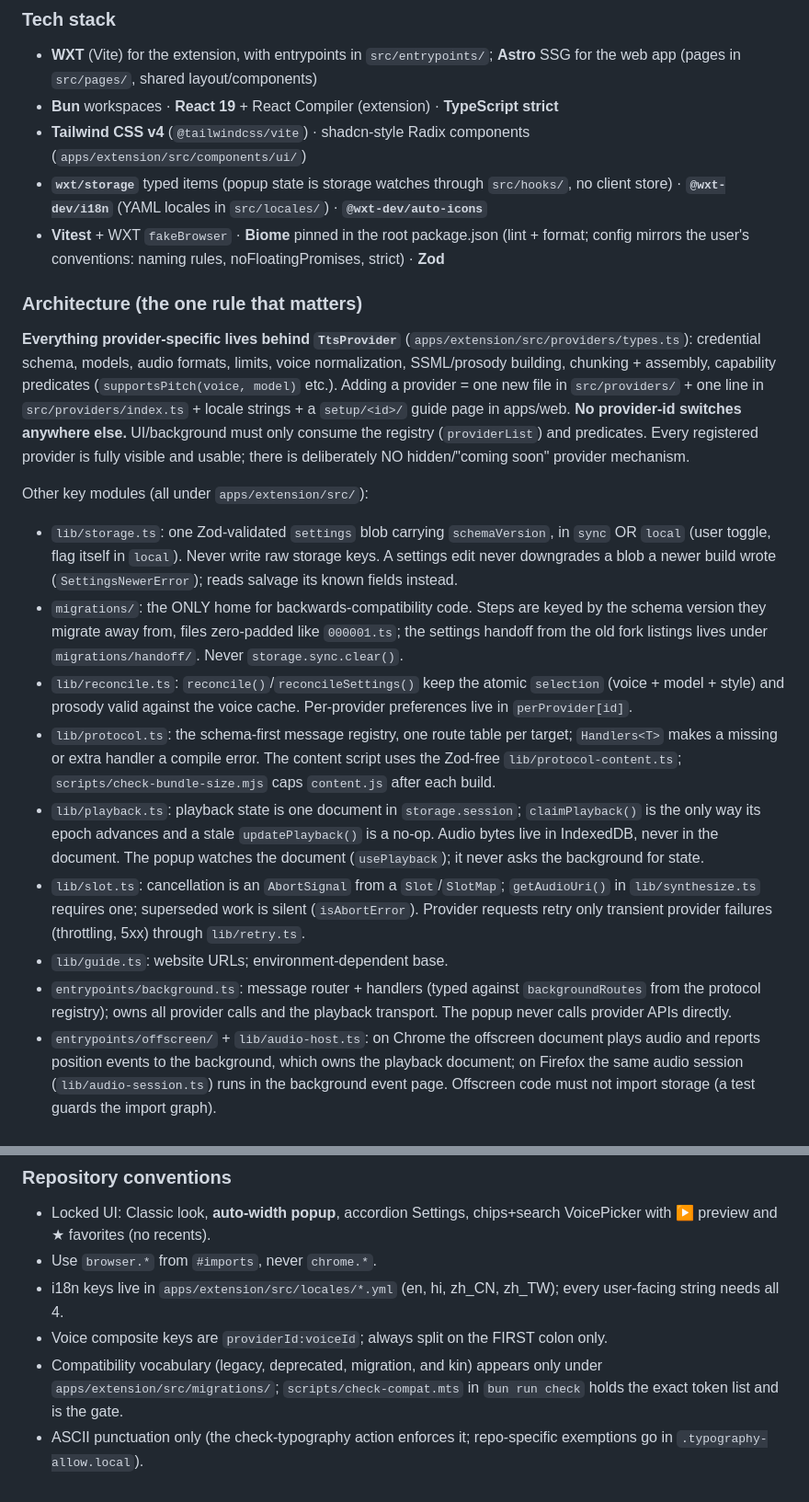
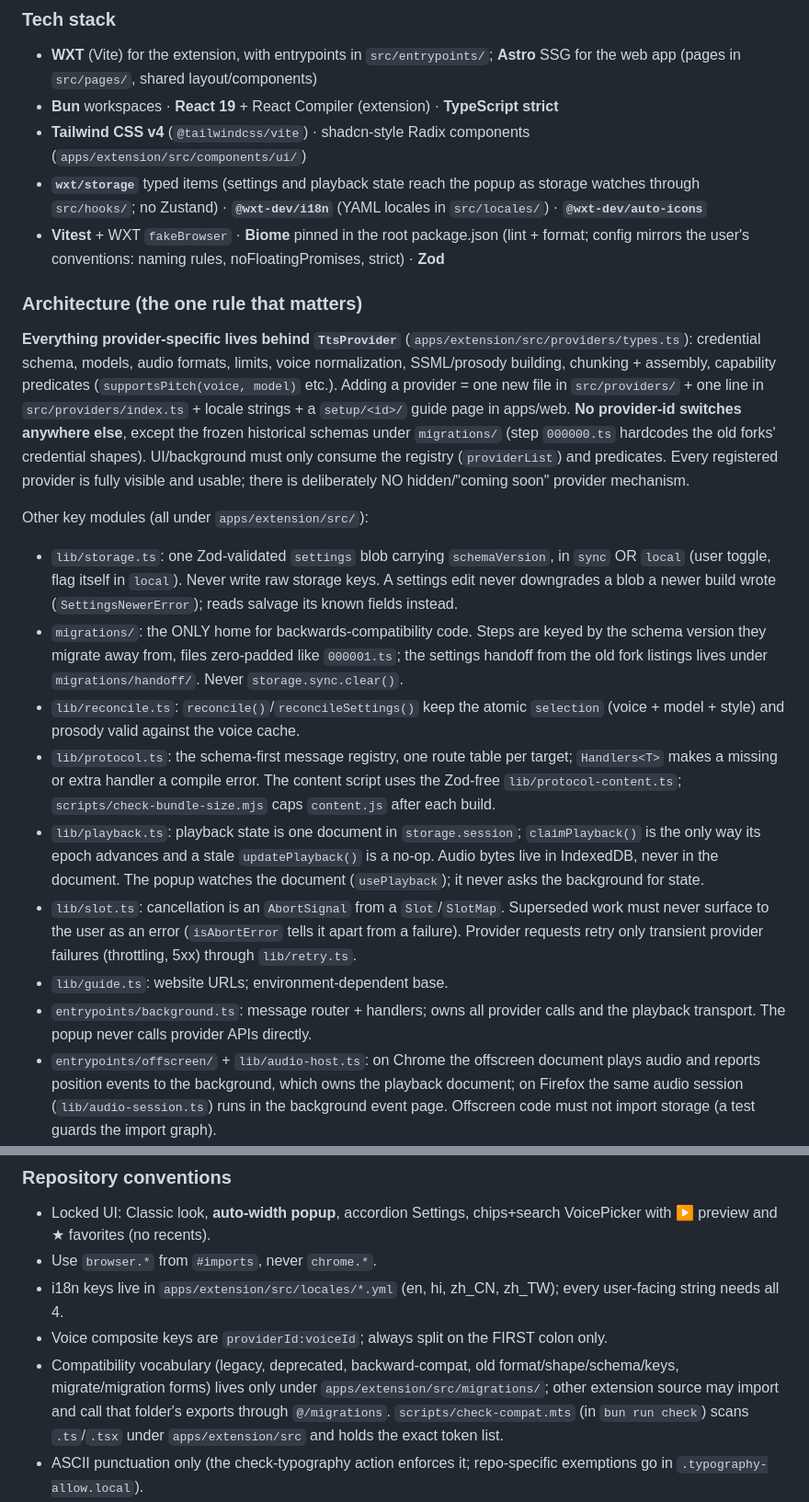
Before and after one commit to Vivswan/cloud-speech, a Markdown page: AGENTS.md, 2 parts joined by grey strips. Shown at 92% size. GitHub-like rendering.

Commit message:
docs: state the storage, supersession, and compat-scan rules precisely
Tighten the repository-specific section of AGENTS.md so every sentence is a rule or a pointer that holds on the branches it describes.

- wxt/storage: settings and playback state reach the popup as storage watches; the popup keeps its transient background error in memory, so the text no longer denies a client store outright
- lib/slot.ts: superseded work must never surface to the user as an error is stated as the rule, not as a description of current behaviour
- compatibility vocabulary: exact token list, the @/migrations import exemption, and the scan scope of scripts/check-compat.mts
- provider-id switches: the frozen historical schemas under migrations/ are the one exception
- cut code-derivable detail: perProvider[id], getAudioUri() requiring a signal, and the duplicated backgroundRoutes typing note

```diff
--- a/AGENTS.md
+++ b/AGENTS.md
@@ -50,23 +50,23 @@ Cloud Speech: Turn highlighted text into natural speech with Amazon Polly, Azure
 - **WXT** (Vite) for the extension, with entrypoints in `src/entrypoints/`; **Astro** SSG for the web app (pages in `src/pages/`, shared layout/components)
 - **Bun** workspaces · **React 19** + React Compiler (extension) · **TypeScript strict**
 - **Tailwind CSS v4** (`@tailwindcss/vite`) · shadcn-style Radix components (`apps/extension/src/components/ui/`)
-- **`wxt/storage`** typed items (popup state is storage watches through `src/hooks/`, no client store) · **`@wxt-dev/i18n`** (YAML locales in `src/locales/`) · **`@wxt-dev/auto-icons`**
+- **`wxt/storage`** typed items (settings and playback state reach the popup as storage watches through `src/hooks/`; no Zustand) · **`@wxt-dev/i18n`** (YAML locales in `src/locales/`) · **`@wxt-dev/auto-icons`**
 - **Vitest** + WXT `fakeBrowser` · **Biome** pinned in the root package.json (lint + format; config mirrors the user's conventions: naming rules, noFloatingPromises, strict) · **Zod**
 
 ### Architecture (the one rule that matters)
 
-**Everything provider-specific lives behind `TtsProvider`** (`apps/extension/src/providers/types.ts`): credential schema, models, audio formats, limits, voice normalization, SSML/prosody building, chunking + assembly, capability predicates (`supportsPitch(voice, model)` etc.). Adding a provider = one new file in `src/providers/` + one line in `src/providers/index.ts` + locale strings + a `setup/<id>/` guide page in apps/web. **No provider-id switches anywhere else.** UI/background must only consume the registry (`providerList`) and predicates. Every registered provider is fully visible and usable; there is deliberately NO hidden/"coming soon" provider mechanism.
+**Everything provider-specific lives behind `TtsProvider`** (`apps/extension/src/providers/types.ts`): credential schema, models, audio formats, limits, voice normalization, SSML/prosody building, chunking + assembly, capability predicates (`supportsPitch(voice, model)` etc.). Adding a provider = one new file in `src/providers/` + one line in `src/providers/index.ts` + locale strings + a `setup/<id>/` guide page in apps/web. **No provider-id switches anywhere else**, except the frozen historical schemas under `migrations/` (step `000000.ts` hardcodes the old forks' credential shapes). UI/background must only consume the registry (`providerList`) and predicates. Every registered provider is fully visible and usable; there is deliberately NO hidden/"coming soon" provider mechanism.
 
 Other key modules (all under `apps/extension/src/`):
 
 - `lib/storage.ts`: one Zod-validated `settings` blob carrying `schemaVersion`, in `sync` OR `local` (user toggle, flag itself in `local`). Never write raw storage keys. A settings edit never downgrades a blob a newer build wrote (`SettingsNewerError`); reads salvage its known fields instead.
 - `migrations/`: the ONLY home for backwards-compatibility code. Steps are keyed by the schema version they migrate away from, files zero-padded like `000001.ts`; the settings handoff from the old fork listings lives under `migrations/handoff/`. Never `storage.sync.clear()`.
-- `lib/reconcile.ts`: `reconcile()`/`reconcileSettings()` keep the atomic `selection` (voice + model + style) and prosody valid against the voice cache. Per-provider preferences live in `perProvider[id]`.
+- `lib/reconcile.ts`: `reconcile()`/`reconcileSettings()` keep the atomic `selection` (voice + model + style) and prosody valid against the voice cache.
 - `lib/protocol.ts`: the schema-first message registry, one route table per target; `Handlers<T>` makes a missing or extra handler a compile error. The content script uses the Zod-free `lib/protocol-content.ts`; `scripts/check-bundle-size.mjs` caps `content.js` after each build.
 - `lib/playback.ts`: playback state is one document in `storage.session`; `claimPlayback()` is the only way its epoch advances and a stale `updatePlayback()` is a no-op. Audio bytes live in IndexedDB, never in the document. The popup watches the document (`usePlayback`); it never asks the background for state.
-- `lib/slot.ts`: cancellation is an `AbortSignal` from a `Slot`/`SlotMap`; `getAudioUri()` in `lib/synthesize.ts` requires one; superseded work is silent (`isAbortError`). Provider requests retry only transient provider failures (throttling, 5xx) through `lib/retry.ts`.
+- `lib/slot.ts`: cancellation is an `AbortSignal` from a `Slot`/`SlotMap`. Superseded work must never surface to the user as an error (`isAbortError` tells it apart from a failure). Provider requests retry only transient provider failures (throttling, 5xx) through `lib/retry.ts`.
 - `lib/guide.ts`: website URLs; environment-dependent base.
-- `entrypoints/background.ts`: message router + handlers (typed against `backgroundRoutes` from the protocol registry); owns all provider calls and the playback transport. The popup never calls provider APIs directly.
+- `entrypoints/background.ts`: message router + handlers; owns all provider calls and the playback transport. The popup never calls provider APIs directly.
 - `entrypoints/offscreen/` + `lib/audio-host.ts`: on Chrome the offscreen document plays audio and reports position events to the background, which owns the playback document; on Firefox the same audio session (`lib/audio-session.ts`) runs in the background event page. Offscreen code must not import storage (a test guards the import graph).
 
 ### Repository conventions
@@ -75,7 +75,7 @@ Other key modules (all under `apps/extension/src/`):
 - Use `browser.*` from `#imports`, never `chrome.*`.
 - i18n keys live in `apps/extension/src/locales/*.yml` (en, hi, zh_CN, zh_TW); every user-facing string needs all 4.
 - Voice composite keys are `providerId:voiceId`; always split on the FIRST colon only.
-- Compatibility vocabulary (legacy, deprecated, migration, and kin) appears only under `apps/extension/src/migrations/`; `scripts/check-compat.mts` in `bun run check` holds the exact token list and is the gate.
+- Compatibility vocabulary (legacy, deprecated, backward-compat, old format/shape/schema/keys, migrate/migration forms) lives only under `apps/extension/src/migrations/`; other extension source may import and call that folder's exports through `@/migrations`. `scripts/check-compat.mts` (in `bun run check`) scans `.ts`/`.tsx` under `apps/extension/src` and holds the exact token list.
 - ASCII punctuation only (the check-typography action enforces it; repo-specific exemptions go in `.typography-allow.local`).
 - YAML string values are always double-quoted, even when optional (enforced by `scripts/check-yaml.mjs` in `bun run check`; the managed ci.yml yamllint job lints general YAML style against `.yamllint`).
 - Releases via release-please (conventional commits: `feat:`/`fix:` drive semver); the store publish pipeline (2 CWS listings + AMO) lives in `.github/workflows/update-release.yml`.
```
